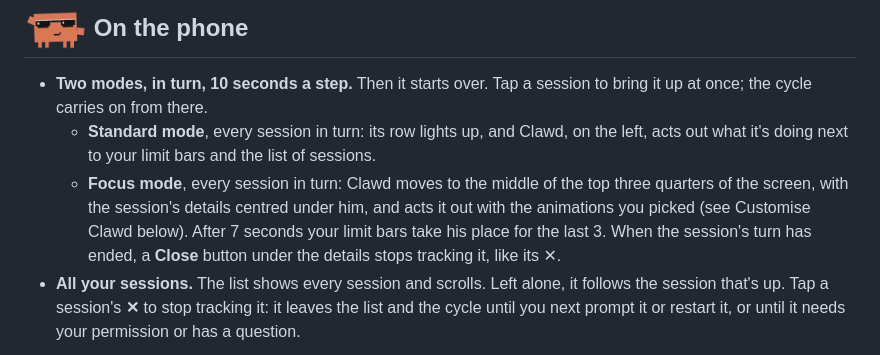
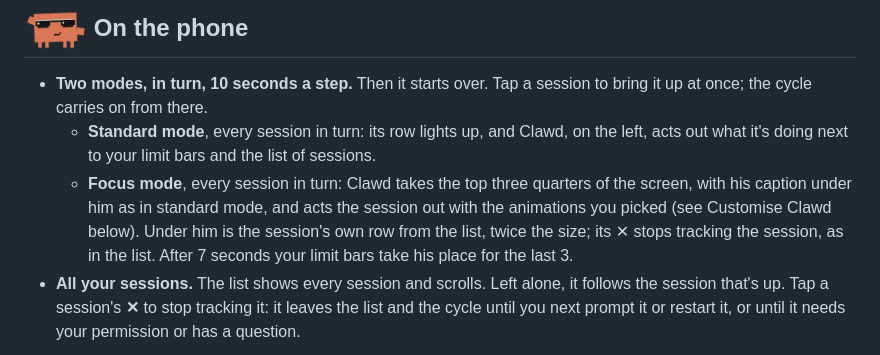
Before and after one commit to Weazool/claude-mobile-companion, a Markdown page: README.md, the part around the change. GitHub-like rendering.

Commit message:
docs: the README describes focus mode's caption and 2x row
Co-Authored-By: Claude Opus 5 <noreply@anthropic.com>

```diff
--- a/README.md
+++ b/README.md
@@ -57,7 +57,7 @@ In Claude Code, run `/claude-companion-pair`. A page opens in your PC's browser
 
 - **Two modes, in turn, 10 seconds a step.** Then it starts over. Tap a session to bring it up at once; the cycle carries on from there.
   - **Standard mode**, every session in turn: its row lights up, and Clawd, on the left, acts out what it's doing next to your limit bars and the list of sessions.
-  - **Focus mode**, every session in turn: Clawd moves to the middle of the top three quarters of the screen, with the session's details centred under him, and acts it out with the animations you picked (see Customise Clawd below). After 7 seconds your limit bars take his place for the last 3. When the session's turn has ended, a **Close** button under the details stops tracking it, like its ✕.
+  - **Focus mode**, every session in turn: Clawd takes the top three quarters of the screen, with his caption under him as in standard mode, and acts the session out with the animations you picked (see Customise Clawd below). Under him is the session's own row from the list, twice the size; its ✕ stops tracking the session, as in the list. After 7 seconds your limit bars take his place for the last 3.
 - **All your sessions.** The list shows every session and scrolls. Left alone, it follows the session that's up. Tap a session's **✕** to stop tracking it: it leaves the list and the cycle until you next prompt it or restart it, or until it needs your permission or has a question.
 
 <p align="center">
```
